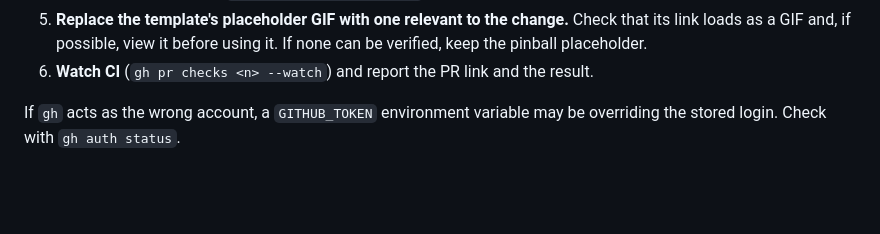
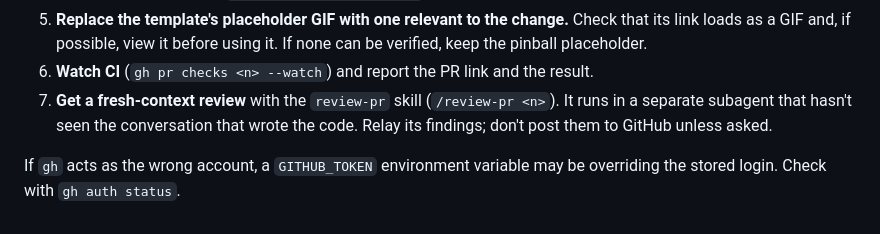
Before and after one commit to robhannan/fun-house-pinball, a Markdown page: CLAUDE.md, the part around the change. Drawn GitHub-style; blank space fills up the shorter version.

Commit message:
Add review-pr skill for fresh-context PR reviews (#31)
* Add review-pr skill for fresh-context PR reviews

The skill runs in a forked subagent (context: fork) that can't see the
conversation that wrote the code. It checks out the PR in a temporary
worktree, runs CI's checks, and reviews against the project rules:
coil safety first, then correctness, playfield map consistency,
architecture, tests, honesty about guesses and the PR template.

Co-Authored-By: Claude Opus 5.5 <noreply@anthropic.com>

* review-pr: clarify worktree paths, CI status and scratch code

Feedback from the first run of the skill, a review of #30.

Co-Authored-By: Claude Opus 5.5 <noreply@anthropic.com>

---------

Co-authored-by: Claude Opus 5.5 <noreply@anthropic.com>

```diff
--- a/CLAUDE.md
+++ b/CLAUDE.md
@@ -60,6 +60,10 @@ steps. The essentials:
    If none can be verified, keep the pinball placeholder.
 6. **Watch CI** (`gh pr checks <n> --watch`) and report the PR link and the
    result.
+7. **Get a fresh-context review** with the `review-pr` skill
+   (`/review-pr <n>`). It runs in a separate subagent that hasn't seen the
+   conversation that wrote the code. Relay its findings; don't post them to
+   GitHub unless asked.
 
 If `gh` acts as the wrong account, a `GITHUB_TOKEN` environment variable may be
 overriding the stored login. Check with `gh auth status`.
```
Also changed, not shown: 1 other file.
